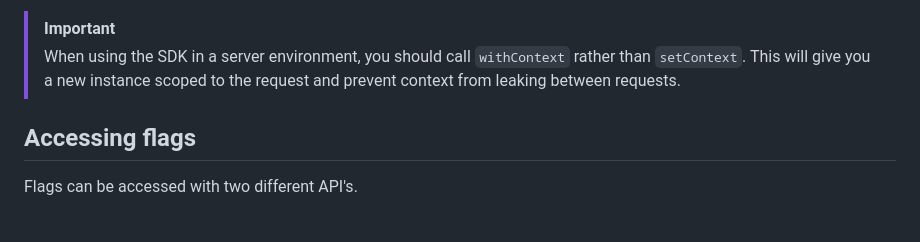
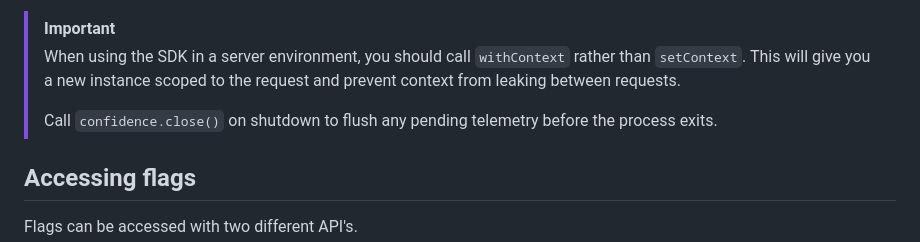
Before and after one commit to spotify/confidence-sdk-js, a Markdown page: packages/sdk/README.md, the part around the change. GitHub-like rendering; blank space fills up the shorter version.

Commit message:
docs: mention close() for server-side SDK usage
Co-Authored-By: Claude Opus 4.6 (1M context) <noreply@anthropic.com>

```diff
--- a/packages/sdk/README.md
+++ b/packages/sdk/README.md
@@ -89,6 +89,8 @@ At this point, the context of `childInstance` is `'pants-color': 'blue', 'pants-
 
 > [!IMPORTANT]
 > When using the SDK in a server environment, you should call `withContext` rather than `setContext`. This will give you a new instance scoped to the request and prevent context from leaking between requests.
+>
+> Call `confidence.close()` on shutdown to flush any pending telemetry before the process exits.
 
 ## Accessing flags
 
```
